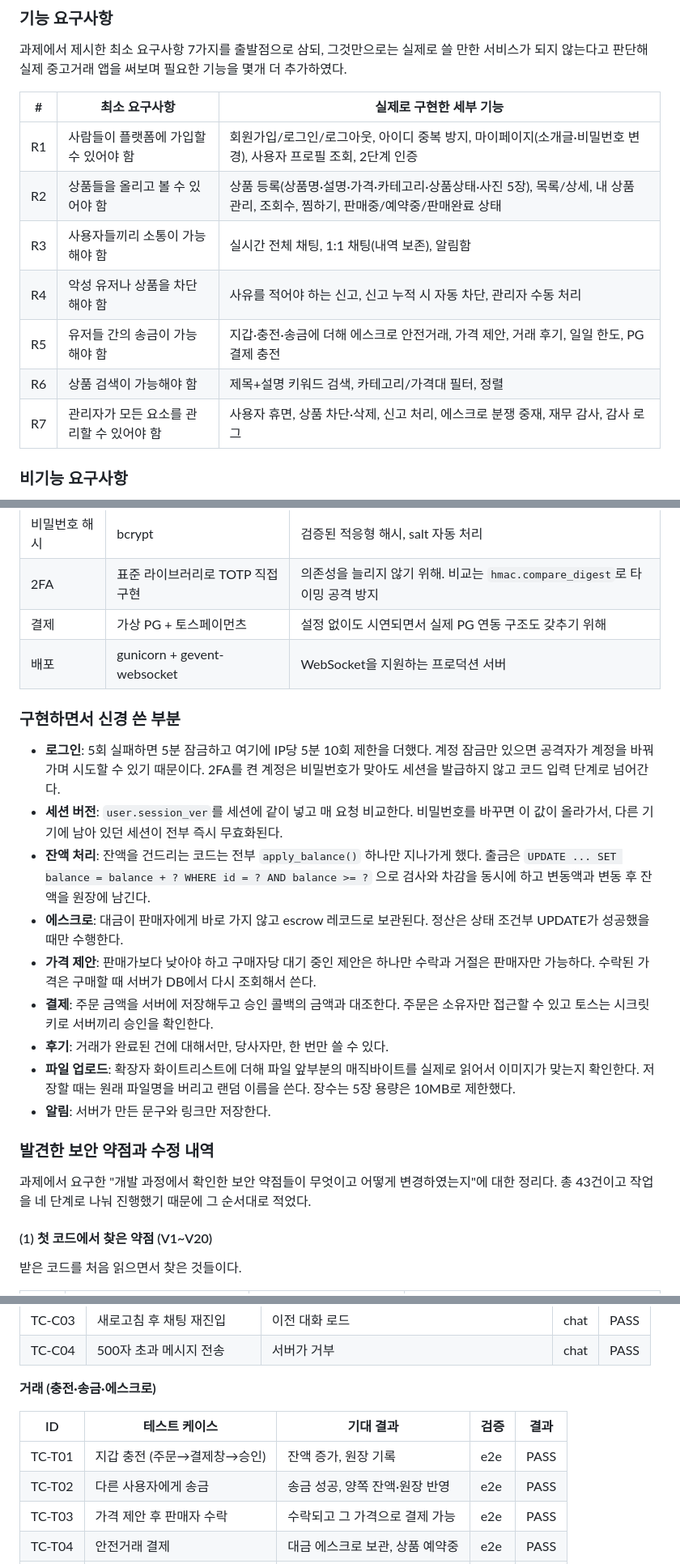
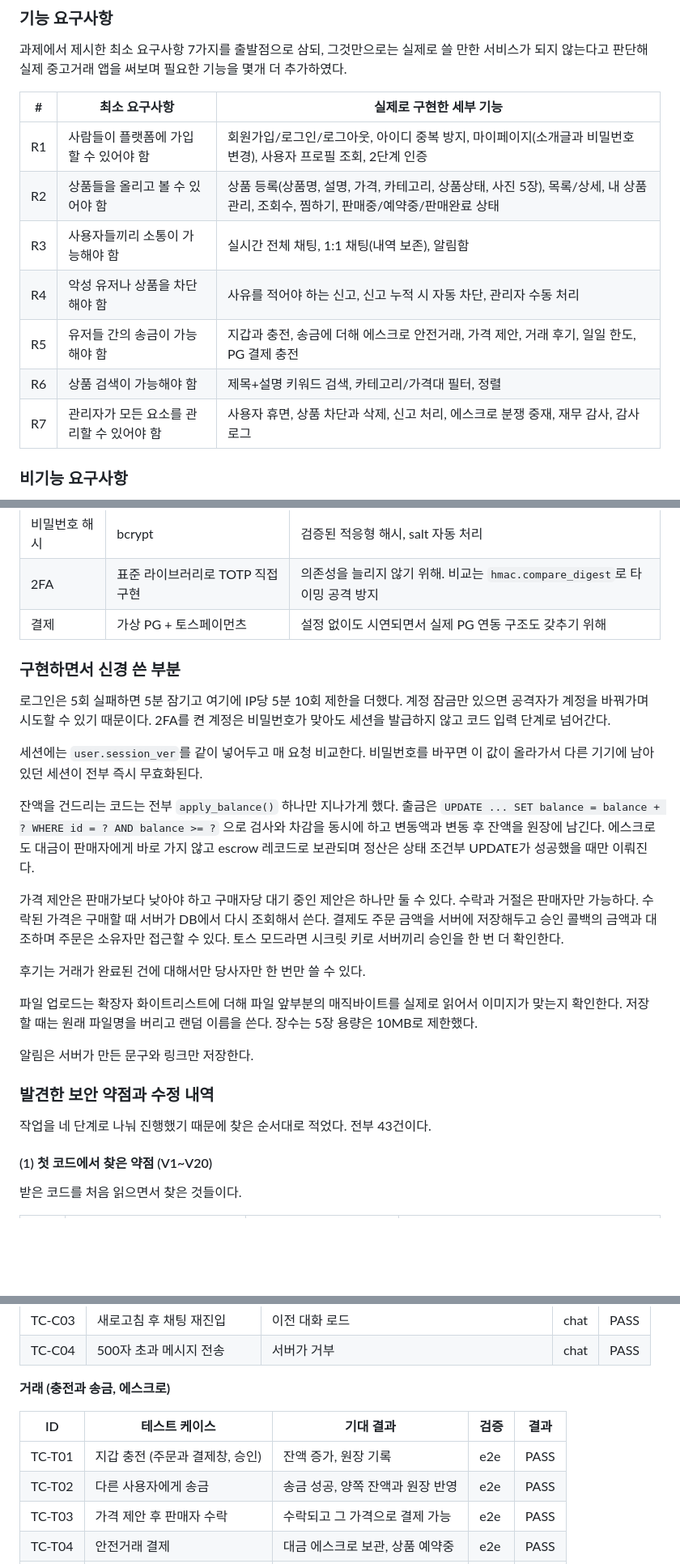
Before and after one commit to eunho87/secure-coding, a Markdown page: README.md, 3 parts joined by grey strips. Shown at 81% size. GitHub-like rendering; blank space fills up the shorter version.

```diff
--- a/README.md
+++ b/README.md
@@ -130,13 +130,13 @@ bash tests/finance_test.sh
 
 | # | 최소 요구사항 | 실제로 구현한 세부 기능 |
 |---|---|---|
-| R1 | 사람들이 플랫폼에 가입할 수 있어야 함 | 회원가입/로그인/로그아웃, 아이디 중복 방지, 마이페이지(소개글·비밀번호 변경), 사용자 프로필 조회, 2단계 인증|
-| R2 | 상품들을 올리고 볼 수 있어야 함 | 상품 등록(상품명·설명·가격·카테고리·상품상태·사진 5장), 목록/상세, 내 상품 관리, 조회수, 찜하기, 판매중/예약중/판매완료 상태 |
+| R1 | 사람들이 플랫폼에 가입할 수 있어야 함 | 회원가입/로그인/로그아웃, 아이디 중복 방지, 마이페이지(소개글과 비밀번호 변경), 사용자 프로필 조회, 2단계 인증|
+| R2 | 상품들을 올리고 볼 수 있어야 함 | 상품 등록(상품명, 설명, 가격, 카테고리, 상품상태, 사진 5장), 목록/상세, 내 상품 관리, 조회수, 찜하기, 판매중/예약중/판매완료 상태 |
 | R3 | 사용자들끼리 소통이 가능해야 함 | 실시간 전체 채팅, 1:1 채팅(내역 보존), 알림함 |
 | R4 | 악성 유저나 상품을 차단해야 함 | 사유를 적어야 하는 신고, 신고 누적 시 자동 차단, 관리자 수동 처리 |
-| R5 | 유저들 간의 송금이 가능해야 함 | 지갑·충전·송금에 더해 에스크로 안전거래, 가격 제안, 거래 후기, 일일 한도, PG 결제 충전 |
+| R5 | 유저들 간의 송금이 가능해야 함 | 지갑과 충전, 송금에 더해 에스크로 안전거래, 가격 제안, 거래 후기, 일일 한도, PG 결제 충전 |
 | R6 | 상품 검색이 가능해야 함 | 제목+설명 키워드 검색, 카테고리/가격대 필터, 정렬 |
-| R7 | 관리자가 모든 요소를 관리할 수 있어야 함 | 사용자 휴면, 상품 차단·삭제, 신고 처리, 에스크로 분쟁 중재, 재무 감사, 감사 로그 |
+| R7 | 관리자가 모든 요소를 관리할 수 있어야 함 | 사용자 휴면, 상품 차단과 삭제, 신고 처리, 에스크로 분쟁 중재, 재무 감사, 감사 로그 |
 
 ### 비기능 요구사항
 
@@ -286,34 +286,36 @@ audit_log     (id PK, user_id, action, detail, ip, created_at)
 | 비밀번호 해시 | bcrypt | 검증된 적응형 해시, salt 자동 처리 |
 | 2FA | 표준 라이브러리로 TOTP 직접 구현 | 의존성을 늘리지 않기 위해. 비교는 `hmac.compare_digest`로 타이밍 공격 방지 |
 | 결제 | 가상 PG + 토스페이먼츠 | 설정 없이도 시연되면서 실제 PG 연동 구조도 갖추기 위해 |
-| 배포 | gunicorn + gevent-websocket | WebSocket을 지원하는 프로덕션 서버 |
 
 ### 구현하면서 신경 쓴 부분
 
-- **로그인**: 5회 실패하면 5분 잠금하고 여기에 IP당 5분 10회 제한을 더했다. 계정 잠금만 있으면
-  공격자가 계정을 바꿔가며 시도할 수 있기 때문이다. 2FA를 켠 계정은 비밀번호가 맞아도
-  세션을 발급하지 않고 코드 입력 단계로 넘어간다.
-- **세션 버전**: `user.session_ver`를 세션에 같이 넣고 매 요청 비교한다. 비밀번호를 바꾸면
-  이 값이 올라가서, 다른 기기에 남아 있던 세션이 전부 즉시 무효화된다.
-- **잔액 처리**: 잔액을 건드리는 코드는 전부 `apply_balance()` 하나만 지나가게 했다.
-  출금은 `UPDATE ... SET balance = balance + ? WHERE id = ? AND balance >= ?` 으로
-  검사와 차감을 동시에 하고 변동액과 변동 후 잔액을 원장에 남긴다.
-- **에스크로**: 대금이 판매자에게 바로 가지 않고 escrow 레코드로 보관된다. 정산은
-  상태 조건부 UPDATE가 성공했을 때만 수행한다.
-- **가격 제안**: 판매가보다 낮아야 하고 구매자당 대기 중인 제안은 하나만 수락과 거절은
-  판매자만 가능하다. 수락된 가격은 구매할 때 서버가 DB에서 다시 조회해서 쓴다.
-- **결제**: 주문 금액을 서버에 저장해두고 승인 콜백의 금액과 대조한다. 주문은 소유자만
-  접근할 수 있고 토스는 시크릿 키로 서버끼리 승인을 확인한다.
-- **후기**: 거래가 완료된 건에 대해서만, 당사자만, 한 번만 쓸 수 있다.
-- **파일 업로드**: 확장자 화이트리스트에 더해 파일 앞부분의 매직바이트를 실제로 읽어서
-  이미지가 맞는지 확인한다. 저장할 때는 원래 파일명을 버리고 랜덤 이름을 쓴다.
-  장수는 5장 용량은 10MB로 제한했다.
-- **알림**: 서버가 만든 문구와 링크만 저장한다.
+로그인은 5회 실패하면 5분 잠기고 여기에 IP당 5분 10회 제한을 더했다. 계정 잠금만 있으면
+공격자가 계정을 바꿔가며 시도할 수 있기 때문이다. 2FA를 켠 계정은 비밀번호가 맞아도 세션을
+발급하지 않고 코드 입력 단계로 넘어간다.
+
+세션에는 `user.session_ver`를 같이 넣어두고 매 요청 비교한다. 비밀번호를 바꾸면 이 값이 올라가서
+다른 기기에 남아 있던 세션이 전부 즉시 무효화된다.
+
+잔액을 건드리는 코드는 전부 `apply_balance()` 하나만 지나가게 했다. 출금은
+`UPDATE ... SET balance = balance + ? WHERE id = ? AND balance >= ?` 으로 검사와 차감을 동시에
+하고 변동액과 변동 후 잔액을 원장에 남긴다. 에스크로도 대금이 판매자에게 바로 가지 않고 escrow
+레코드로 보관되며 정산은 상태 조건부 UPDATE가 성공했을 때만 이뤄진다.
+
+가격 제안은 판매가보다 낮아야 하고 구매자당 대기 중인 제안은 하나만 둘 수 있다. 수락과 거절은
+판매자만 가능하다. 수락된 가격은 구매할 때 서버가 DB에서 다시 조회해서 쓴다. 결제도 주문 금액을
+서버에 저장해두고 승인 콜백의 금액과 대조하며 주문은 소유자만 접근할 수 있다. 토스 모드라면
+시크릿 키로 서버끼리 승인을 한 번 더 확인한다.
+
+후기는 거래가 완료된 건에 대해서만 당사자만 한 번만 쓸 수 있다.
+
+파일 업로드는 확장자 화이트리스트에 더해 파일 앞부분의 매직바이트를 실제로 읽어서 이미지가 맞는지
+확인한다. 저장할 때는 원래 파일명을 버리고 랜덤 이름을 쓴다. 장수는 5장 용량은 10MB로 제한했다.
+
+알림은 서버가 만든 문구와 링크만 저장한다.
 
 ### 발견한 보안 약점과 수정 내역
 
-과제에서 요구한 "개발 과정에서 확인한 보안 약점들이 무엇이고 어떻게 변경하였는지"에 대한
-정리다. 총 43건이고 작업을 네 단계로 나눠 진행했기 때문에 그 순서대로 적었다.
+작업을 네 단계로 나눠 진행했기 때문에 찾은 순서대로 적었다. 전부 43건이다.
 
 #### (1) 첫 코드에서 찾은 약점 (V1~V20)
 
@@ -478,12 +480,12 @@ audit_log     (id PK, user_id, action, detail, ip, created_at)
 | TC-C03 | 새로고침 후 채팅 재진입 | 이전 대화 로드 | chat | PASS |
 | TC-C04 | 500자 초과 메시지 전송 | 서버가 거부 | chat | PASS |
 
-**거래 (충전·송금·에스크로)**
+**거래 (충전과 송금, 에스크로)**
 
 | ID | 테스트 케이스 | 기대 결과 | 검증 | 결과 |
 |---|---|---|---|---|
-| TC-T01 | 지갑 충전 (주문→결제창→승인) | 잔액 증가, 원장 기록 | e2e | PASS |
-| TC-T02 | 다른 사용자에게 송금 | 송금 성공, 양쪽 잔액·원장 반영 | e2e | PASS |
+| TC-T01 | 지갑 충전 (주문과 결제창, 승인) | 잔액 증가, 원장 기록 | e2e | PASS |
+| TC-T02 | 다른 사용자에게 송금 | 송금 성공, 양쪽 잔액과 원장 반영 | e2e | PASS |
 | TC-T03 | 가격 제안 후 판매자 수락 | 수락되고 그 가격으로 결제 가능 | e2e | PASS |
 | TC-T04 | 안전거래 결제 | 대금 에스크로 보관, 상품 예약중 | e2e | PASS |
 | TC-T05 | 구매 확정 | 판매자에게 지급, 상품 판매완료 | e2e | PASS |
```
Also changed, not shown: other parts of README.md (+37 -39 lines).
